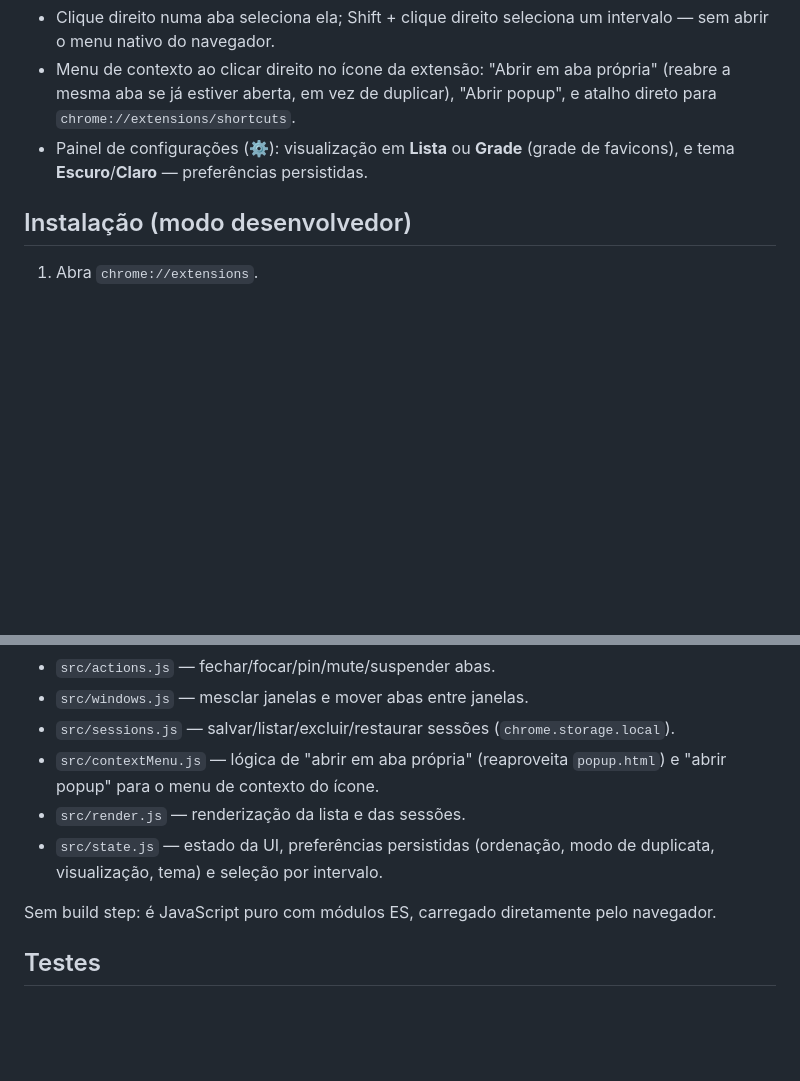
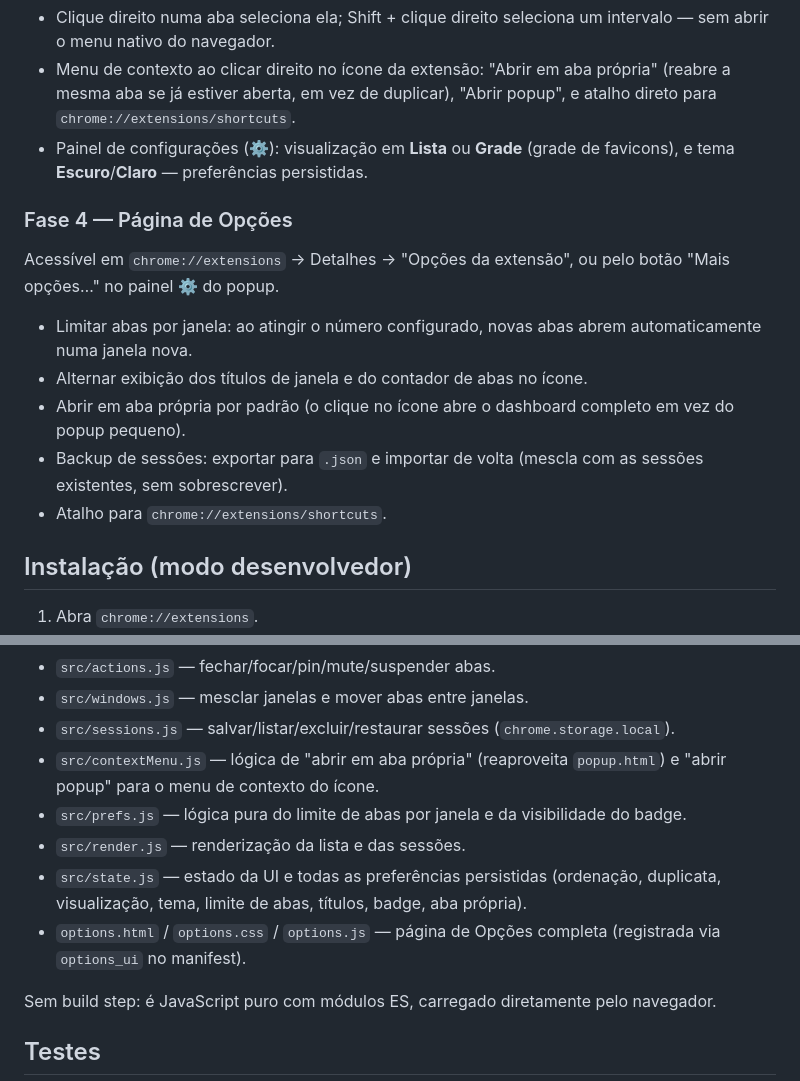
Before and after one commit to ICE3BR/tab_manager, a Markdown page: README.md, 2 parts joined by grey strips. Drawn GitHub-style; blank space fills up the shorter version.

Commit message:
docs: Fase 4 TDD evidence report and README updates

```diff
--- a/README.md
+++ b/README.md
@@ -28,6 +28,16 @@ Extensão leve para Chrome/Chromium (Manifest V3) para gerenciar abas: buscar, o
 - Menu de contexto ao clicar direito no ícone da extensão: "Abrir em aba própria" (reabre a mesma aba se já estiver aberta, em vez de duplicar), "Abrir popup", e atalho direto para `chrome://extensions/shortcuts`.
 - Painel de configurações (⚙): visualização em **Lista** ou **Grade** (grade de favicons), e tema **Escuro**/**Claro** — preferências persistidas.
 
+### Fase 4 — Página de Opções
+
+Acessível em `chrome://extensions` → Detalhes → "Opções da extensão", ou pelo botão "Mais opções…" no painel ⚙ do popup.
+
+- Limitar abas por janela: ao atingir o número configurado, novas abas abrem automaticamente numa janela nova.
+- Alternar exibição dos títulos de janela e do contador de abas no ícone.
+- Abrir em aba própria por padrão (o clique no ícone abre o dashboard completo em vez do popup pequeno).
+- Backup de sessões: exportar para `.json` e importar de volta (mescla com as sessões existentes, sem sobrescrever).
+- Atalho para `chrome://extensions/shortcuts`.
+
 ## Instalação (modo desenvolvedor)
 
 1. Abra `chrome://extensions`.
@@ -46,8 +56,10 @@ Extensão leve para Chrome/Chromium (Manifest V3) para gerenciar abas: buscar, o
 - `src/windows.js` — mesclar janelas e mover abas entre janelas.
 - `src/sessions.js` — salvar/listar/excluir/restaurar sessões (`chrome.storage.local`).
 - `src/contextMenu.js` — lógica de "abrir em aba própria" (reaproveita `popup.html`) e "abrir popup" para o menu de contexto do ícone.
+- `src/prefs.js` — lógica pura do limite de abas por janela e da visibilidade do badge.
 - `src/render.js` — renderização da lista e das sessões.
-- `src/state.js` — estado da UI, preferências persistidas (ordenação, modo de duplicata, visualização, tema) e seleção por intervalo.
+- `src/state.js` — estado da UI e todas as preferências persistidas (ordenação, duplicata, visualização, tema, limite de abas, títulos, badge, aba própria).
+- `options.html` / `options.css` / `options.js` — página de Opções completa (registrada via `options_ui` no manifest).
 
 Sem build step: é JavaScript puro com módulos ES, carregado diretamente pelo navegador.
 
```
Also changed, not shown: docs/testing/fase-4.tdd.md (added, +87 -0 lines).
